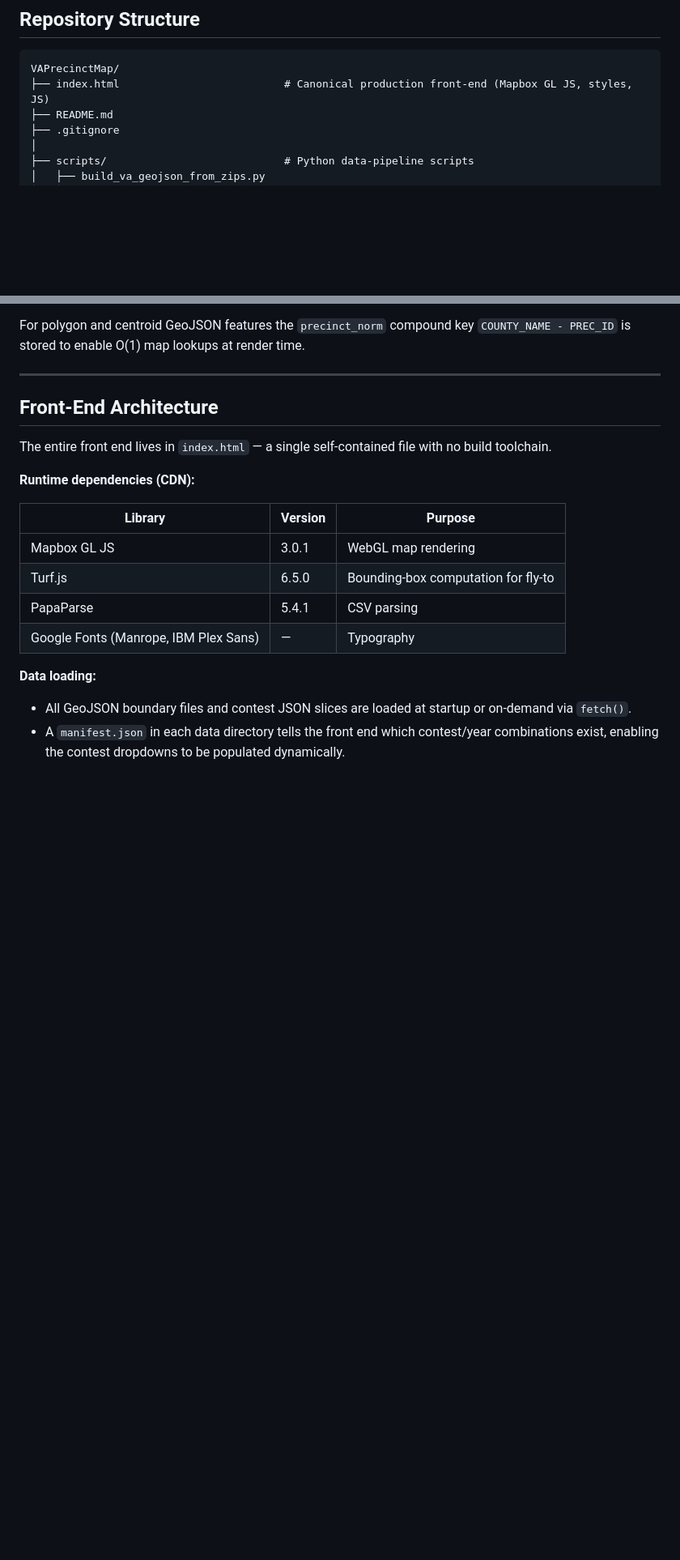
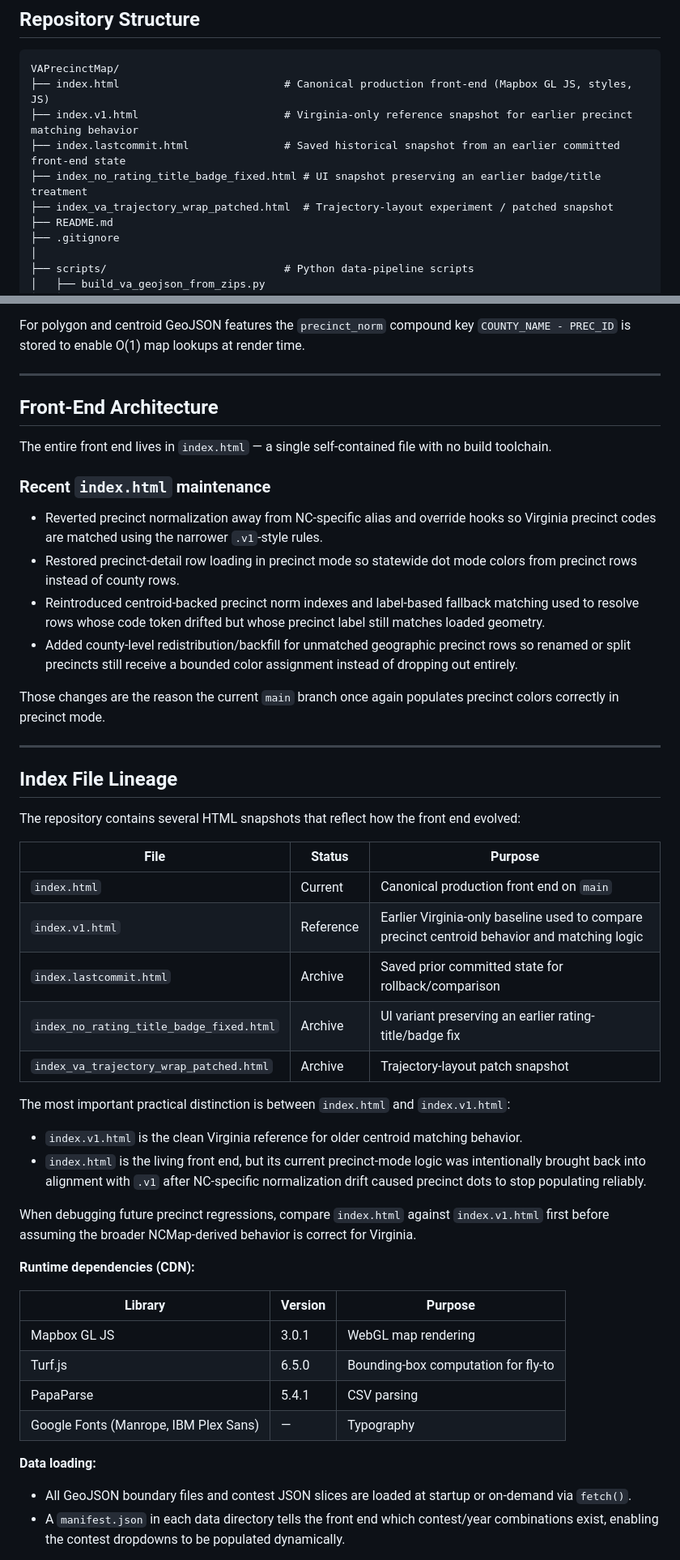
Before and after one commit to Tenjin25/VAPrecinctMap, a Markdown page: README.md, 2 parts joined by grey strips. Shown at 81% size. Rendered like a GitHub page; blank space fills up the shorter version.

Commit message:
Document index lineage and precinct maintenance

````diff
--- a/README.md
+++ b/README.md
@@ -88,6 +91,10 @@ Virginia holds elections on a distinct off-year cycle (gubernatorial and state l
 ```
 VAPrecinctMap/
 ├── index.html                          # Canonical production front-end (Mapbox GL JS, styles, JS)
+├── index.v1.html                       # Virginia-only reference snapshot for earlier precinct matching behavior
+├── index.lastcommit.html               # Saved historical snapshot from an earlier committed front-end state
+├── index_no_rating_title_badge_fixed.html # UI snapshot preserving an earlier badge/title treatment
+├── index_va_trajectory_wrap_patched.html  # Trajectory-layout experiment / patched snapshot
 ├── README.md
 ├── .gitignore
 │
@@ -557,6 +566,36 @@ For polygon and centroid GeoJSON features the `precinct_norm` compound key `COUN
 
 The entire front end lives in `index.html` — a single self-contained file with no build toolchain.
 
+### Recent `index.html` maintenance
+
+- Reverted precinct normalization away from NC-specific alias and override hooks so Virginia precinct codes are matched using the narrower `.v1`-style rules.
+- Restored precinct-detail row loading in precinct mode so statewide dot mode colors from precinct rows instead of county rows.
+- Reintroduced centroid-backed precinct norm indexes and label-based fallback matching used to resolve rows whose code token drifted but whose precinct label still matches loaded geometry.
+- Added county-level redistribution/backfill for unmatched geographic precinct rows so renamed or split precincts still receive a bounded color assignment instead of dropping out entirely.
+
+Those changes are the reason the current `main` branch once again populates precinct colors correctly in precinct mode.
+
+---
+
+## Index File Lineage
+
+The repository contains several HTML snapshots that reflect how the front end evolved:
+
+| File | Status | Purpose |
+|---|---|---|
+| `index.html` | Current | Canonical production front end on `main` |
+| `index.v1.html` | Reference | Earlier Virginia-only baseline used to compare precinct centroid behavior and matching logic |
+| `index.lastcommit.html` | Archive | Saved prior committed state for rollback/comparison |
+| `index_no_rating_title_badge_fixed.html` | Archive | UI variant preserving an earlier rating-title/badge fix |
+| `index_va_trajectory_wrap_patched.html` | Archive | Trajectory-layout patch snapshot |
+
+The most important practical distinction is between `index.html` and `index.v1.html`:
+
+- `index.v1.html` is the clean Virginia reference for older centroid matching behavior.
+- `index.html` is the living front end, but its current precinct-mode logic was intentionally brought back into alignment with `.v1` after NC-specific normalization drift caused precinct dots to stop populating reliably.
+
+When debugging future precinct regressions, compare `index.html` against `index.v1.html` first before assuming the broader NCMap-derived behavior is correct for Virginia.
+
 **Runtime dependencies (CDN):**
 
 | Library | Version | Purpose |
````
Also changed, not shown: other parts of README.md (+8 -3 lines).
